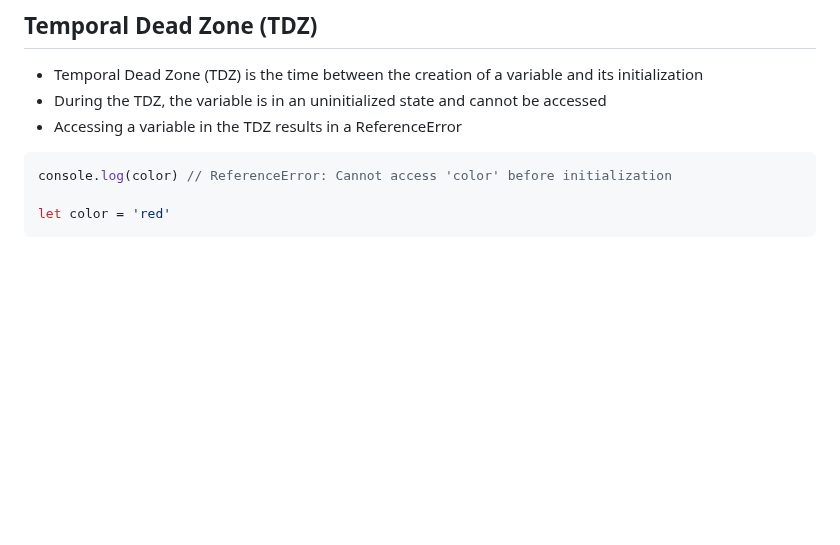
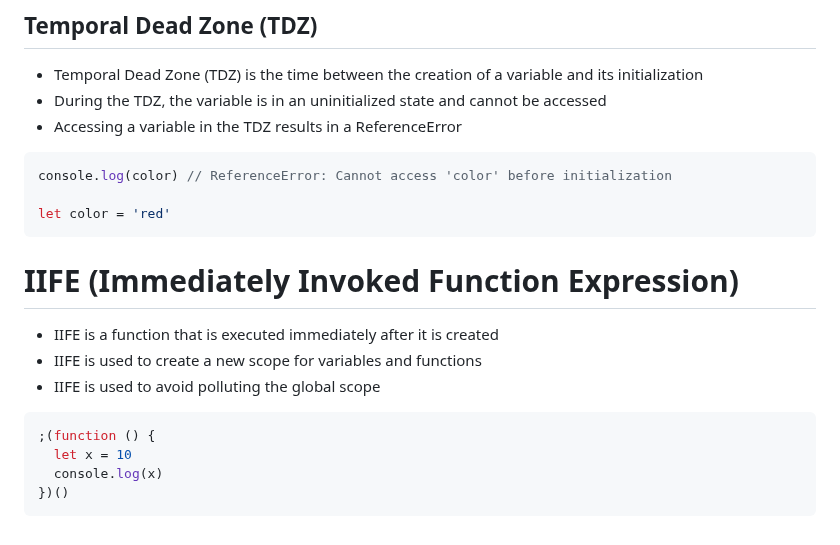
Before and after one commit to Mig-uel/advanced-js, a Markdown page: scope-and-closures/notes.md, the part around the change. Rendered like a GitHub page; blank space fills up the shorter version.

Commit message:
docs: Add section on IIFE (Immediately Invoked Function Expression) with explanations and examples

````diff
--- a/scope-and-closures/notes.md
+++ b/scope-and-closures/notes.md
@@ -147,3 +147,16 @@ console.log(color) // ReferenceError: Cannot access 'color' before initializatio
 
 let color = 'red'
 ```
+
+# IIFE (Immediately Invoked Function Expression)
+
+- IIFE is a function that is executed immediately after it is created
+- IIFE is used to create a new scope for variables and functions
+- IIFE is used to avoid polluting the global scope
+
+```js
+;(function () {
+  let x = 10
+  console.log(x)
+})()
+```
````
